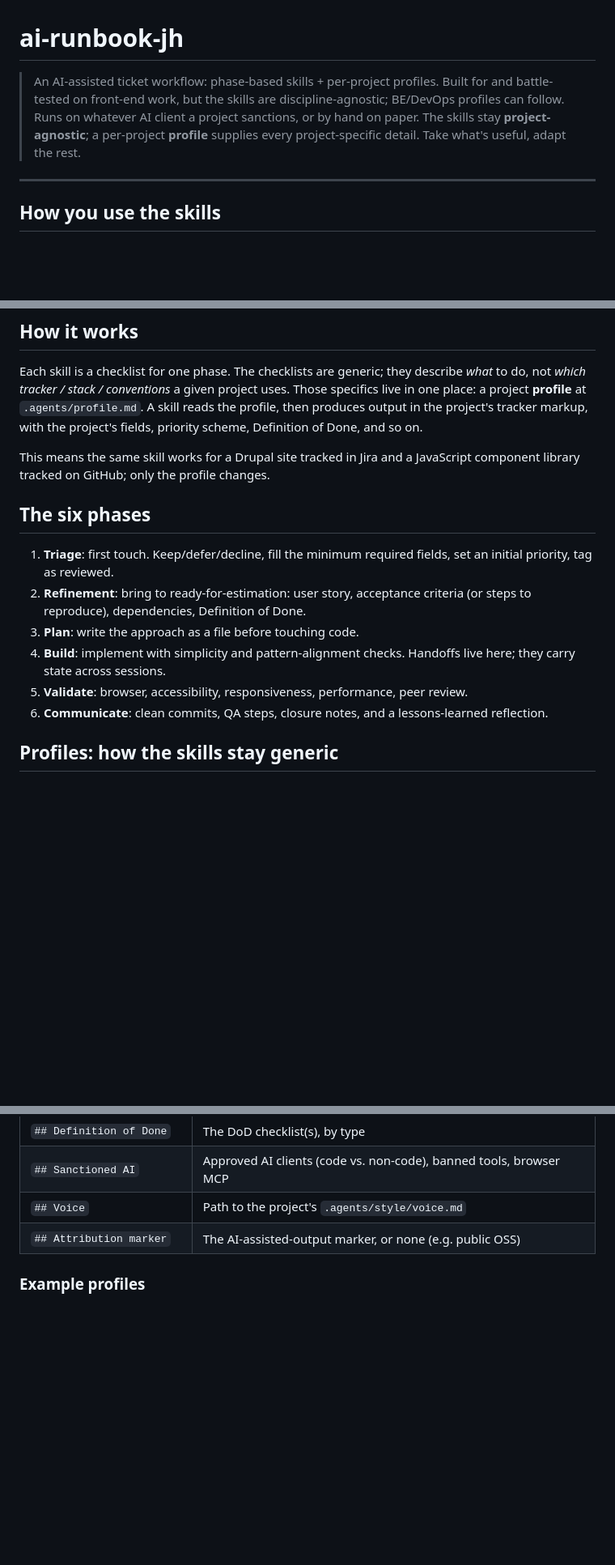
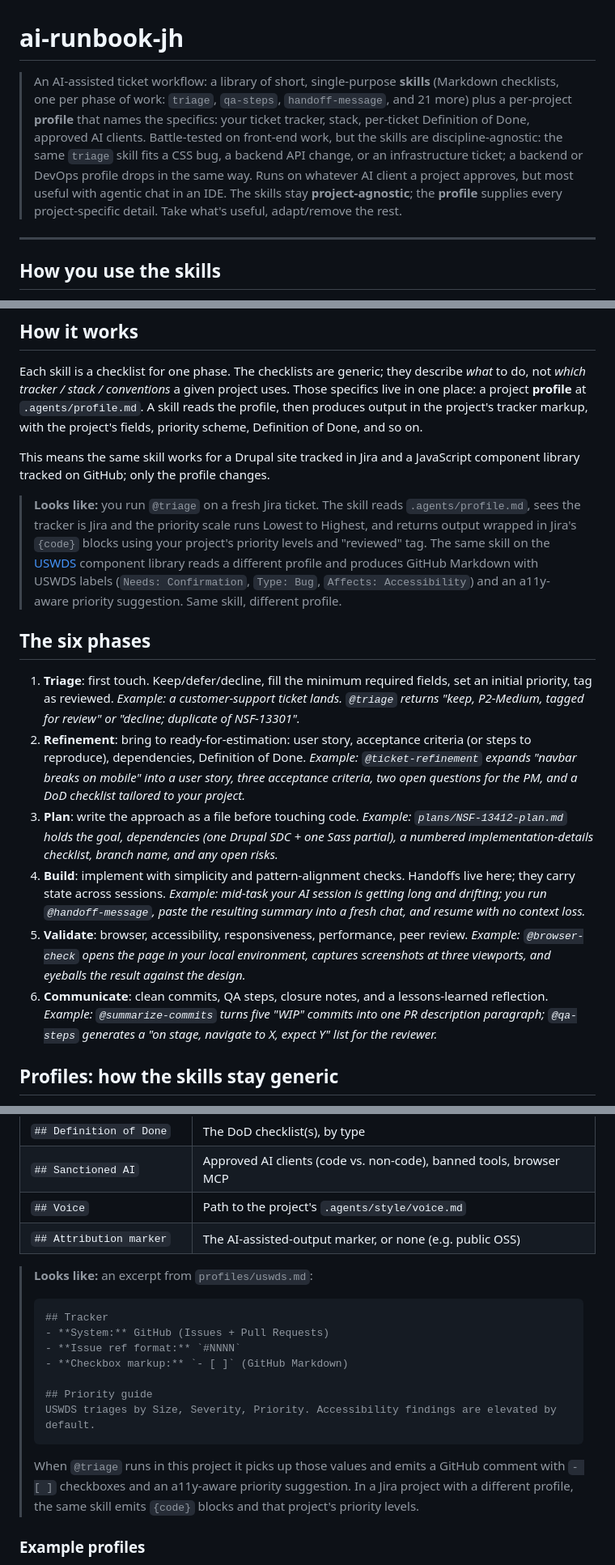
Before and after one commit to CivicActions/ai-runbook-jh, a Markdown page: README.md, 3 parts joined by grey strips. Shown at 81% size. Rendered like a GitHub page; blank space fills up the shorter version.

````diff
--- a/README.md
+++ b/README.md
@@ -1,10 +1,13 @@
 # ai-runbook-jh
 
-> An AI-assisted ticket workflow: phase-based skills + per-project profiles. Built for and
-> battle-tested on front-end work, but the skills are discipline-agnostic; BE/DevOps profiles can
-> follow. Runs on whatever AI client a project sanctions, or by hand on paper. The skills stay
-> **project-agnostic**; a per-project **profile** supplies every project-specific detail.
-> Take what's useful, adapt the rest.
+> An AI-assisted ticket workflow: a library of short, single-purpose **skills** (Markdown
+> checklists, one per phase of work: `triage`, `qa-steps`, `handoff-message`, and 21 more) plus a
+> per-project **profile** that names the specifics: your ticket tracker, stack, per-ticket
+> Definition of Done, approved AI clients. Battle-tested on front-end work, but the skills are
+> discipline-agnostic: the same `triage` skill fits a CSS bug, a backend API change, or an
+> infrastructure ticket; a backend or DevOps profile drops in the same way. Runs on whatever AI
+> client a project approves, but most useful with agentic chat in an IDE. The skills stay **project-agnostic**;
+> the **profile** supplies every project-specific detail. Take what's useful, adapt/remove the rest.
 
 ---
 
@@ -31,17 +34,30 @@ project's tracker markup, with the project's fields, priority scheme, Definition
 This means the same skill works for a Drupal site tracked in Jira and a JavaScript component library
 tracked on GitHub; only the profile changes.
 
+> **Looks like:** you run `@triage` on a fresh Jira ticket. The skill reads `.agents/profile.md`,
+> sees the tracker is Jira and the priority scale runs Lowest to Highest, and returns output
+> wrapped in Jira's `{code}` blocks using your project's priority levels and "reviewed" tag. The
+> same skill on the [USWDS](https://github.com/uswds/uswds) component library reads a different
+> profile and produces GitHub Markdown with USWDS labels (`Needs: Confirmation`, `Type: Bug`,
+> `Affects: Accessibility`) and an a11y-aware priority suggestion. Same skill, different profile.
+
 ## The six phases
 
 1. **Triage**: first touch. Keep/defer/decline, fill the minimum required fields, set an initial
    priority, tag as reviewed.
+   *Example: a customer-support ticket lands. `@triage` returns "keep, P2-Medium, tagged for review" or "decline; duplicate of NSF-13301".*
 2. **Refinement**: bring to ready-for-estimation: user story, acceptance criteria (or steps to
    reproduce), dependencies, Definition of Done.
+   *Example: `@ticket-refinement` expands "navbar breaks on mobile" into a user story, three acceptance criteria, two open questions for the PM, and a DoD checklist tailored to your project.*
 3. **Plan**: write the approach as a file before touching code.
+   *Example: `plans/NSF-13412-plan.md` holds the goal, dependencies (one Drupal SDC + one Sass partial), a numbered implementation-details checklist, branch name, and any open risks.*
 4. **Build**: implement with simplicity and pattern-alignment checks. Handoffs live here;
    they carry state across sessions.
+   *Example: mid-task your AI session is getting long and drifting; you run `@handoff-message`, paste the resulting summary into a fresh chat, and resume with no context loss.*
 5. **Validate**: browser, accessibility, responsiveness, performance, peer review.
+   *Example: `@browser-check` opens the page in your local environment, captures screenshots at three viewports, and eyeballs the result against the design.*
 6. **Communicate**: clean commits, QA steps, closure notes, and a lessons-learned reflection.
+   *Example: `@summarize-commits` turns five "WIP" commits into one PR description paragraph; `@qa-steps` generates a "on stage, navigate to X, expect Y" list for the reviewer.*
 
 ## Profiles: how the skills stay generic
 
@@ -70,6 +86,22 @@ reference):
 | `## Voice` | Path to the project's `.agents/style/voice.md` |
 | `## Attribution marker` | The AI-assisted-output marker, or none (e.g. public OSS) |
 
+> **Looks like:** an excerpt from `profiles/uswds.md`:
+>
+> ```markdown
+> ## Tracker
+> - **System:** GitHub (Issues + Pull Requests)
+> - **Issue ref format:** `#NNNN`
+> - **Checkbox markup:** `- [ ]` (GitHub Markdown)
+>
+> ## Priority guide
+> USWDS triages by Size, Severity, Priority. Accessibility findings are elevated by default.
+> ```
+>
+> When `@triage` runs in this project it picks up those values and emits a GitHub comment with
+> `- [ ]` checkboxes and an a11y-aware priority suggestion. In a Jira project with a different
+> profile, the same skill emits `{code}` blocks and that project's priority levels.
+
 ### Example profiles
 - **`profiles/uswds.md`**: a public open-source component library on GitHub (vanilla JS/Sass, no
   Drupal). A good reference for a non-Jira, non-Drupal project.
````
Also changed, not shown: other parts of README.md (+28 -3 lines).
